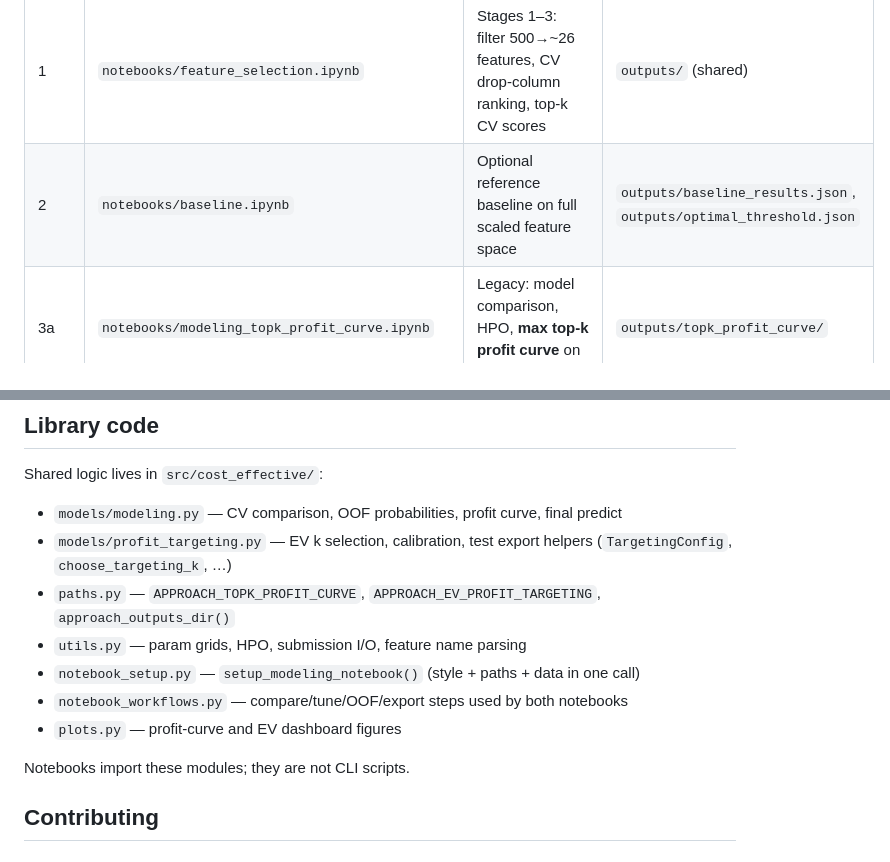
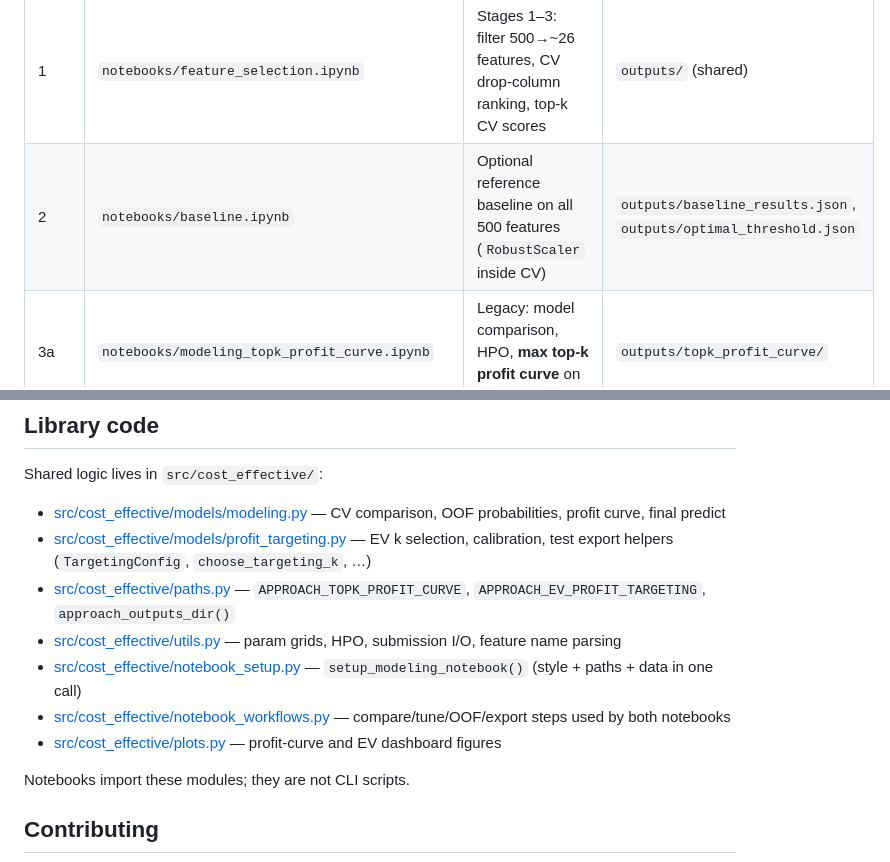
Before and after one commit to Pawlo77/cost-effective, a Markdown page: README.md, 2 parts joined by grey strips. GitHub-like rendering.

Commit message:
docs: Update plan and readme.

```diff
--- a/README.md
+++ b/README.md
@@ -9,7 +9,7 @@ All experiments are orchestrated from `notebooks/` — there are no `scripts/` r
 | Step | Notebook | Purpose | Outputs |
 |------|----------|---------|---------|
 | 1 | `notebooks/feature_selection.ipynb` | Stages 1–3: filter 500→~26 features, CV drop-column ranking, top-k CV scores | `outputs/` (shared) |
-| 2 | `notebooks/baseline.ipynb` | Optional reference baseline on full scaled feature space | `outputs/baseline_results.json`, `outputs/optimal_threshold.json` |
+| 2 | `notebooks/baseline.ipynb` | Optional reference baseline on all 500 features (`RobustScaler` inside CV) | `outputs/baseline_results.json`, `outputs/optimal_threshold.json` |
 | 3a | `notebooks/modeling_topk_profit_curve.ipynb` | Legacy: model comparison, HPO, **max top-k profit curve** on OOF, test export | `outputs/topk_profit_curve/` |
 | 3b | `notebooks/modeling_ev_profit_targeting.ipynb` | **Recommended:** EV break-even, calibration, elbow + nested-CV k, combined selective k | `outputs/ev_profit_targeting/` |
 
@@ -58,13 +58,13 @@ Set `SUBMISSION_PREFIX` in each modeling notebook before export.
 
 Shared logic lives in `src/cost_effective/`:
 
-- `models/modeling.py` — CV comparison, OOF probabilities, profit curve, final predict
-- `models/profit_targeting.py` — EV k selection, calibration, test export helpers (`TargetingConfig`, `choose_targeting_k`, …)
-- `paths.py` — `APPROACH_TOPK_PROFIT_CURVE`, `APPROACH_EV_PROFIT_TARGETING`, `approach_outputs_dir()`
-- `utils.py` — param grids, HPO, submission I/O, feature name parsing
-- `notebook_setup.py` — `setup_modeling_notebook()` (style + paths + data in one call)
-- `notebook_workflows.py` — compare/tune/OOF/export steps used by both notebooks
-- `plots.py` — profit-curve and EV dashboard figures
+- [src/cost_effective/models/modeling.py](src/cost_effective/models/modeling.py) — CV comparison, OOF probabilities, profit curve, final predict
+- [src/cost_effective/models/profit_targeting.py](src/cost_effective/models/profit_targeting.py) — EV k selection, calibration, test export helpers (`TargetingConfig`, `choose_targeting_k`, …)
+- [src/cost_effective/paths.py](src/cost_effective/paths.py) — `APPROACH_TOPK_PROFIT_CURVE`, `APPROACH_EV_PROFIT_TARGETING`, `approach_outputs_dir()`
+- [src/cost_effective/utils.py](src/cost_effective/utils.py) — param grids, HPO, submission I/O, feature name parsing
+- [src/cost_effective/notebook_setup.py](src/cost_effective/notebook_setup.py) — `setup_modeling_notebook()` (style + paths + data in one call)
+- [src/cost_effective/notebook_workflows.py](src/cost_effective/notebook_workflows.py) — compare/tune/OOF/export steps used by both notebooks
+- [src/cost_effective/plots.py](src/cost_effective/plots.py) — profit-curve and EV dashboard figures
 
 Notebooks import these modules; they are not CLI scripts.
 
```
Also changed, not shown: docs/plan.md (+198 -254 lines).
